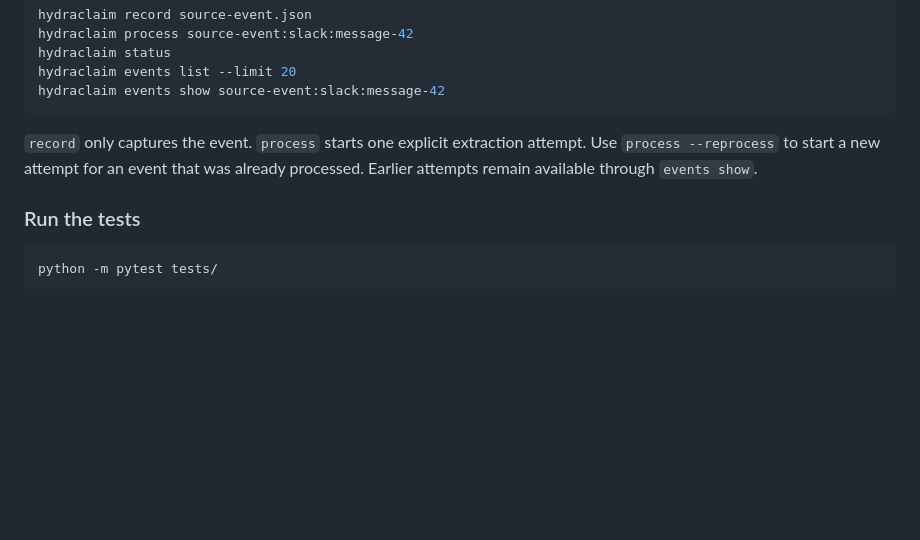
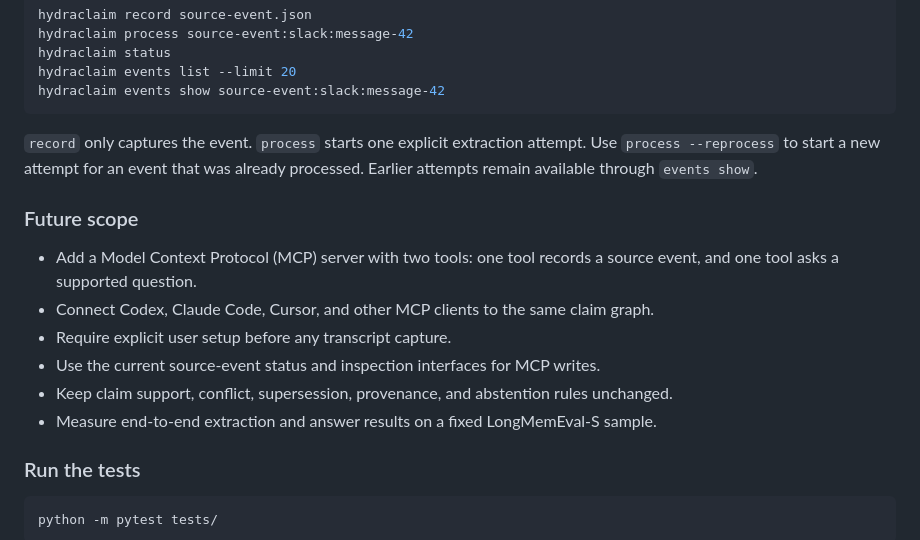
Before and after one commit to aayushman-singh/hydraclaim, a Markdown page: README.md, the part around the change. Rendered like a GitHub page; blank space fills up the shorter version.

Commit message:
docs: outline MCP future scope

````diff
--- a/README.md
+++ b/README.md
@@ -144,6 +144,19 @@ hydraclaim events show source-event:slack:message-42
 attempt. Use `process --reprocess` to start a new attempt for an event that was
 already processed. Earlier attempts remain available through `events show`.
 
+### Future scope
+
+- Add a Model Context Protocol (MCP) server with two tools: one tool records a
+  source event, and one tool asks a supported question.
+- Connect Codex, Claude Code, Cursor, and other MCP clients to the same claim
+  graph.
+- Require explicit user setup before any transcript capture.
+- Use the current source-event status and inspection interfaces for MCP writes.
+- Keep claim support, conflict, supersession, provenance, and abstention rules
+  unchanged.
+- Measure end-to-end extraction and answer results on a fixed LongMemEval-S
+  sample.
+
 ### Run the tests
 
 ```bash
````
